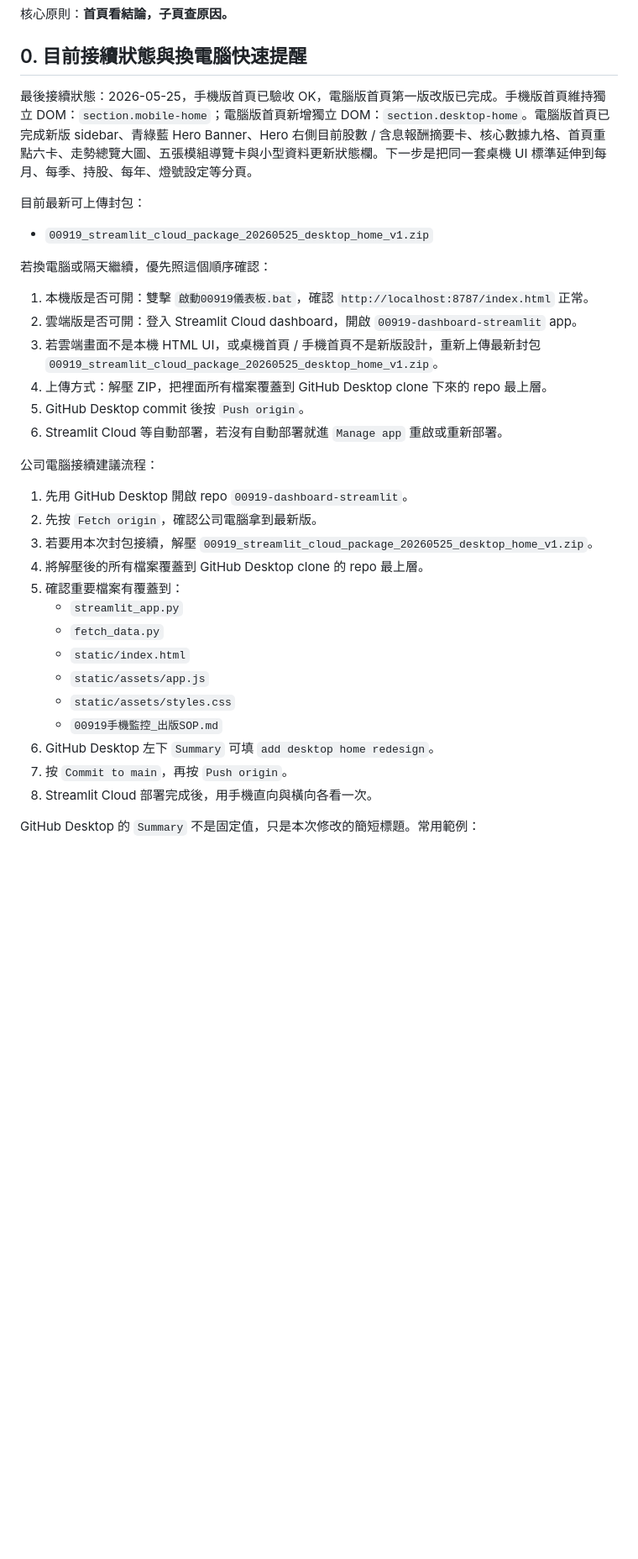
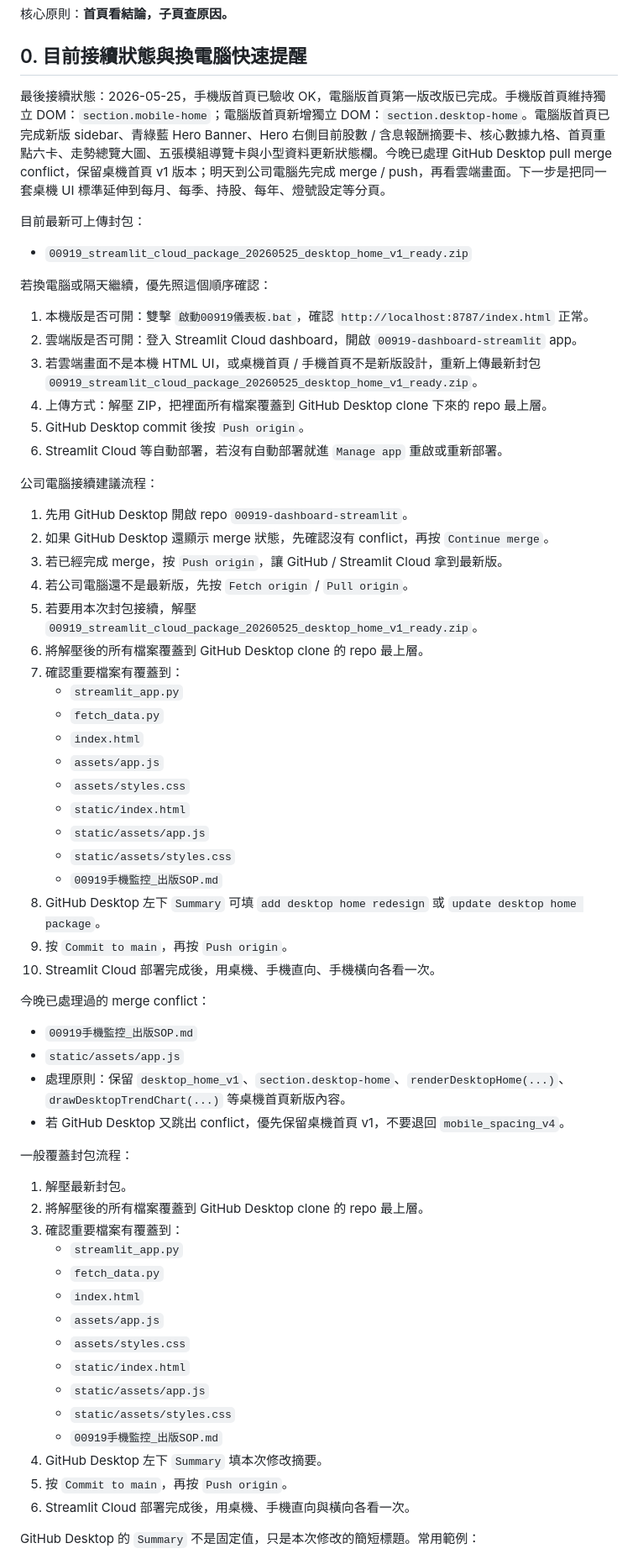
Before and after one commit to demag9145-cloud/00919-dashboard-streamlit, a Markdown page: 00919手機監控_出版SOP.md, the part around one of its changes. Shown at 84% size. Drawn GitHub-style; blank space fills up the shorter version.

```diff
--- a/00919手機監控_出版SOP.md
+++ b/00919手機監控_出版SOP.md
@@ -16,17 +16,17 @@
 
 ## 0. 目前接續狀態與換電腦快速提醒
 
-最後接續狀態：2026-05-25，手機版首頁已驗收 OK，電腦版首頁第一版改版已完成。手機版首頁維持獨立 DOM：`section.mobile-home`；電腦版首頁新增獨立 DOM：`section.desktop-home`。電腦版首頁已完成新版 sidebar、青綠藍 Hero Banner、Hero 右側目前股數 / 含息報酬摘要卡、核心數據九格、首頁重點六卡、走勢總覽大圖、五張模組導覽卡與小型資料更新狀態欄。下一步是把同一套桌機 UI 標準延伸到每月、每季、持股、每年、燈號設定等分頁。
+最後接續狀態：2026-05-25，手機版首頁已驗收 OK，電腦版首頁第一版改版已完成。手機版首頁維持獨立 DOM：`section.mobile-home`；電腦版首頁新增獨立 DOM：`section.desktop-home`。電腦版首頁已完成新版 sidebar、青綠藍 Hero Banner、Hero 右側目前股數 / 含息報酬摘要卡、核心數據九格、首頁重點六卡、走勢總覽大圖、五張模組導覽卡與小型資料更新狀態欄。今晚已處理 GitHub Desktop pull merge conflict，保留桌機首頁 v1 版本；明天到公司電腦先完成 merge / push，再看雲端畫面。下一步是把同一套桌機 UI 標準延伸到每月、每季、持股、每年、燈號設定等分頁。
 
 目前最新可上傳封包：
 
-- `00919_streamlit_cloud_package_20260525_desktop_home_v1.zip`
+- `00919_streamlit_cloud_package_20260525_desktop_home_v1_ready.zip`
 
 若換電腦或隔天繼續，優先照這個順序確認：
 
 1. 本機版是否可開：雙擊 `啟動00919儀表板.bat`，確認 `http://localhost:8787/index.html` 正常。
 2. 雲端版是否可開：登入 Streamlit Cloud dashboard，開啟 `00919-dashboard-streamlit` app。
-3. 若雲端畫面不是本機 HTML UI，或桌機首頁 / 手機首頁不是新版設計，重新上傳最新封包 `00919_streamlit_cloud_package_20260525_desktop_home_v1.zip`。
+3. 若雲端畫面不是本機 HTML UI，或桌機首頁 / 手機首頁不是新版設計，重新上傳最新封包 `00919_streamlit_cloud_package_20260525_desktop_home_v1_ready.zip`。
 4. 上傳方式：解壓 ZIP，把裡面所有檔案覆蓋到 GitHub Desktop clone 下來的 repo 最上層。
 5. GitHub Desktop commit 後按 `Push origin`。
 6. Streamlit Cloud 等自動部署，若沒有自動部署就進 `Manage app` 重啟或重新部署。
@@ -34,19 +34,49 @@
 公司電腦接續建議流程：
 
 1. 先用 GitHub Desktop 開啟 repo `00919-dashboard-streamlit`。
-2. 先按 `Fetch origin`，確認公司電腦拿到最新版。
-3. 若要用本次封包接續，解壓 `00919_streamlit_cloud_package_20260525_desktop_home_v1.zip`。
-4. 將解壓後的所有檔案覆蓋到 GitHub Desktop clone 的 repo 最上層。
-5. 確認重要檔案有覆蓋到：
+2. 如果 GitHub Desktop 還顯示 merge 狀態，先確認沒有 conflict，再按 `Continue merge`。
+3. 若已經完成 merge，按 `Push origin`，讓 GitHub / Streamlit Cloud 拿到最新版。
+4. 若公司電腦還不是最新版，先按 `Fetch origin` / `Pull origin`。
+5. 若要用本次封包接續，解壓 `00919_streamlit_cloud_package_20260525_desktop_home_v1_ready.zip`。
+6. 將解壓後的所有檔案覆蓋到 GitHub Desktop clone 的 repo 最上層。
+7. 確認重要檔案有覆蓋到：
    - `streamlit_app.py`
    - `fetch_data.py`
+   - `index.html`
+   - `assets/app.js`
+   - `assets/styles.css`
    - `static/index.html`
    - `static/assets/app.js`
    - `static/assets/styles.css`
    - `00919手機監控_出版SOP.md`
-6. GitHub Desktop 左下 `Summary` 可填 `add desktop home redesign`。
-7. 按 `Commit to main`，再按 `Push origin`。
-8. Streamlit Cloud 部署完成後，用手機直向與橫向各看一次。
+8. GitHub Desktop 左下 `Summary` 可填 `add desktop home redesign` 或 `update desktop home package`。
+9. 按 `Commit to main`，再按 `Push origin`。
+10. Streamlit Cloud 部署完成後，用桌機、手機直向、手機橫向各看一次。
+
+今晚已處理過的 merge conflict：
+
+- `00919手機監控_出版SOP.md`
+- `static/assets/app.js`
+- 處理原則：保留 `desktop_home_v1`、`section.desktop-home`、`renderDesktopHome(...)`、`drawDesktopTrendChart(...)` 等桌機首頁新版內容。
+- 若 GitHub Desktop 又跳出 conflict，優先保留桌機首頁 v1，不要退回 `mobile_spacing_v4`。
+
+一般覆蓋封包流程：
+
+1. 解壓最新封包。
+2. 將解壓後的所有檔案覆蓋到 GitHub Desktop clone 的 repo 最上層。
+3. 確認重要檔案有覆蓋到：
+   - `streamlit_app.py`
+   - `fetch_data.py`
+   - `index.html`
+   - `assets/app.js`
+   - `assets/styles.css`
+   - `static/index.html`
+   - `static/assets/app.js`
+   - `static/assets/styles.css`
+   - `00919手機監控_出版SOP.md`
+4. GitHub Desktop 左下 `Summary` 填本次修改摘要。
+5. 按 `Commit to main`，再按 `Push origin`。
+6. Streamlit Cloud 部署完成後，用桌機、手機直向與橫向各看一次。
 
 GitHub Desktop 的 `Summary` 不是固定值，只是本次修改的簡短標題。常用範例：
 
```
Also changed, not shown: other parts of 00919手機監控_出版SOP.md (+1 -1 lines).
